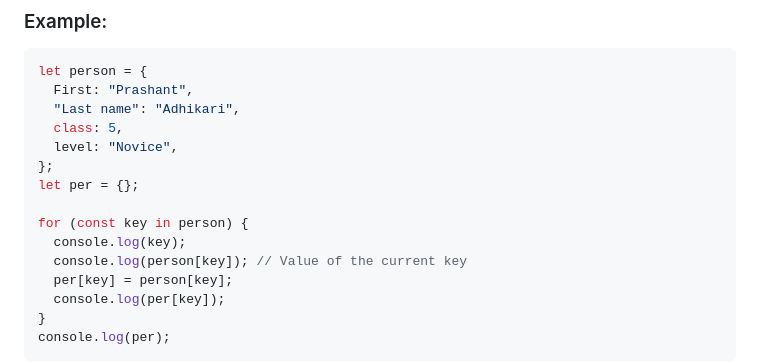
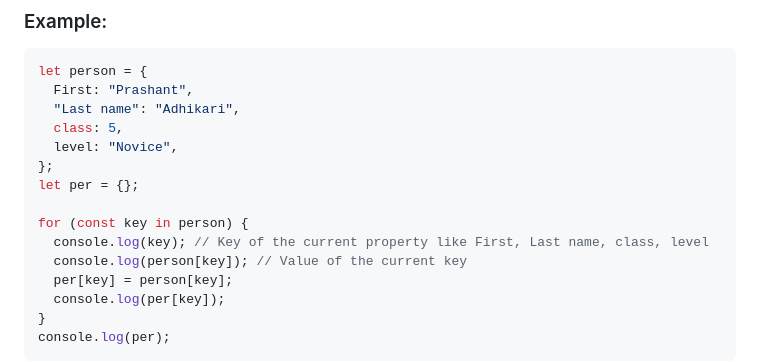
Before and after one commit to ITx-prash/21DaysOfCode, a Markdown page: Day-05/README.md, the part around the change. GitHub-like rendering.

```diff
--- a/Day-05/README.md
+++ b/Day-05/README.md
@@ -26,7 +26,7 @@ let person = {
 let per = {};
 
 for (const key in person) {
-  console.log(key);
+  console.log(key); // Key of the current property like First, Last name, class, level
   console.log(person[key]); // Value of the current key
   per[key] = person[key];
   console.log(per[key]);
```
